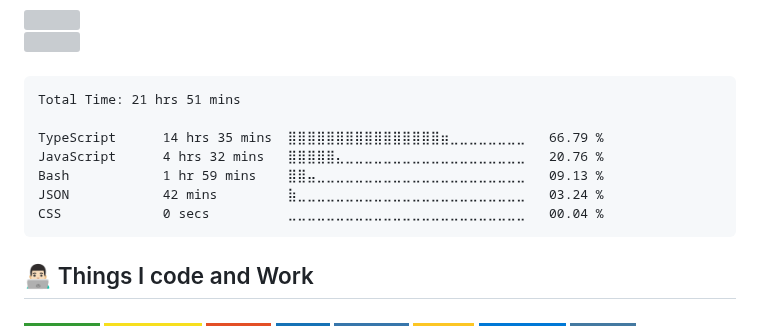
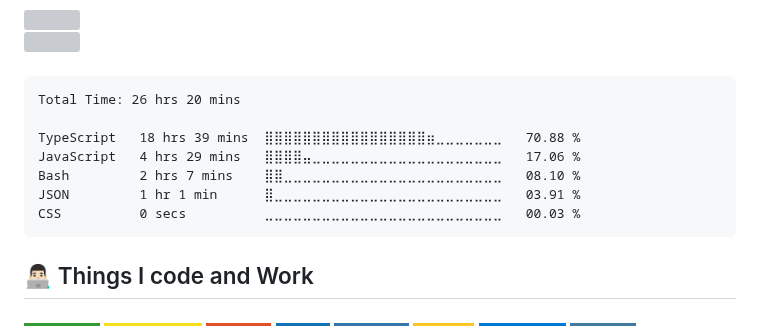
Before and after one commit to pedrozun/pedrozun, a Markdown page: README.md, the part around the change. Rendered like a GitHub page; badges without logos; grey boxes are pictures that could not be loaded.

Commit message:
Updated waka-readme graph with new metrics

````diff
--- a/README.md
+++ b/README.md
@@ -24,13 +24,13 @@
 <!--START_SECTION:waka-->
 
 ```txt
-Total Time: 21 hrs 51 mins
+Total Time: 26 hrs 20 mins
 
-TypeScript      14 hrs 35 mins  ⣿⣿⣿⣿⣿⣿⣿⣿⣿⣿⣿⣿⣿⣿⣿⣿⣶⣀⣀⣀⣀⣀⣀⣀⣀   66.79 %
-JavaScript      4 hrs 32 mins   ⣿⣿⣿⣿⣿⣄⣀⣀⣀⣀⣀⣀⣀⣀⣀⣀⣀⣀⣀⣀⣀⣀⣀⣀⣀   20.76 %
-Bash            1 hr 59 mins    ⣿⣿⣤⣀⣀⣀⣀⣀⣀⣀⣀⣀⣀⣀⣀⣀⣀⣀⣀⣀⣀⣀⣀⣀⣀   09.13 %
-JSON            42 mins         ⣷⣀⣀⣀⣀⣀⣀⣀⣀⣀⣀⣀⣀⣀⣀⣀⣀⣀⣀⣀⣀⣀⣀⣀⣀   03.24 %
-CSS             0 secs          ⣀⣀⣀⣀⣀⣀⣀⣀⣀⣀⣀⣀⣀⣀⣀⣀⣀⣀⣀⣀⣀⣀⣀⣀⣀   00.04 %
+TypeScript   18 hrs 39 mins  ⣿⣿⣿⣿⣿⣿⣿⣿⣿⣿⣿⣿⣿⣿⣿⣿⣿⣶⣀⣀⣀⣀⣀⣀⣀   70.88 %
+JavaScript   4 hrs 29 mins   ⣿⣿⣿⣿⣤⣀⣀⣀⣀⣀⣀⣀⣀⣀⣀⣀⣀⣀⣀⣀⣀⣀⣀⣀⣀   17.06 %
+Bash         2 hrs 7 mins    ⣿⣿⣀⣀⣀⣀⣀⣀⣀⣀⣀⣀⣀⣀⣀⣀⣀⣀⣀⣀⣀⣀⣀⣀⣀   08.10 %
+JSON         1 hr 1 min      ⣿⣀⣀⣀⣀⣀⣀⣀⣀⣀⣀⣀⣀⣀⣀⣀⣀⣀⣀⣀⣀⣀⣀⣀⣀   03.91 %
+CSS          0 secs          ⣀⣀⣀⣀⣀⣀⣀⣀⣀⣀⣀⣀⣀⣀⣀⣀⣀⣀⣀⣀⣀⣀⣀⣀⣀   00.03 %
 ```
 
 <!--END_SECTION:waka-->
````
